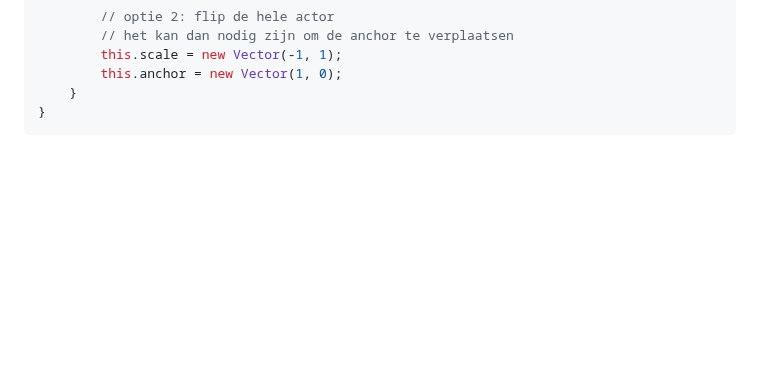
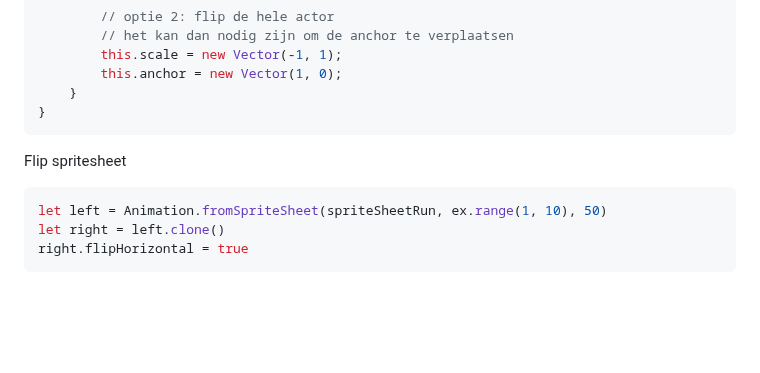
Before and after one commit to HR-CMGT/PRG04-2023-2024, a Markdown page: snippets.md, the part around the change. GitHub-like rendering; blank space fills up the shorter version.

````diff
--- a/snippets.md
+++ b/snippets.md
@@ -214,6 +214,13 @@ export class Sprite extends Actor {
     }
 }
 ```
+Flip spritesheet
+
+```javascript
+let left = Animation.fromSpriteSheet(spriteSheetRun, ex.range(1, 10), 50)
+let right = left.clone()
+right.flipHorizontal = true
+```
 
 <br><br><br>
 
````
